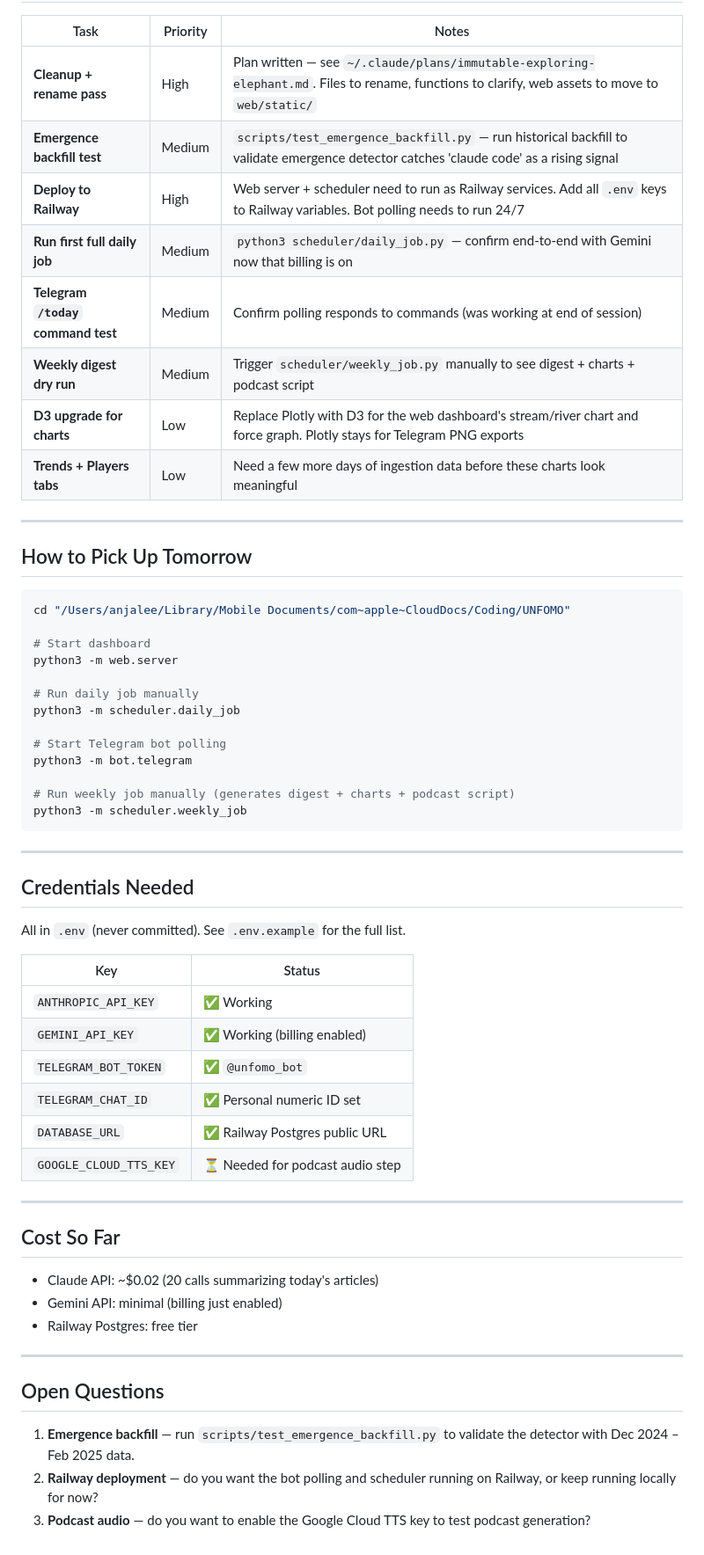
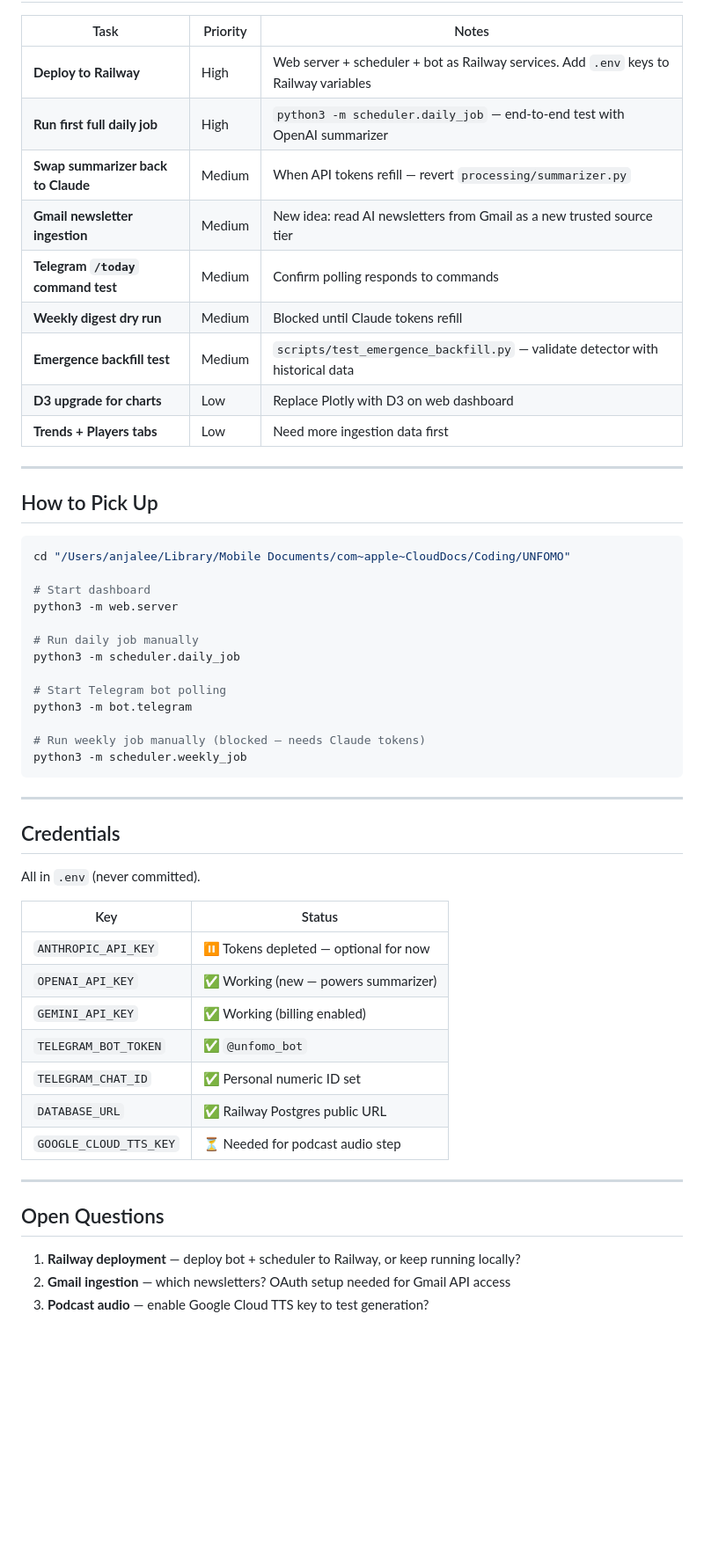
Before and after one commit to anjaleeDS/UNFOMO, a Markdown page: docs/handoff.md, the part around one of its changes. Shown at 88% size. Drawn GitHub-style; blank space fills up the shorter version.

Commit message:
Update handoff doc for April 6 session
Co-Authored-By: Claude Opus 4.6 (1M context) <noreply@anthropic.com>

````diff
--- a/docs/handoff.md
+++ b/docs/handoff.md
@@ -29,18 +55,19 @@
 
 | Task | Priority | Notes |
 |------|----------|-------|
-| **Cleanup + rename pass** | High | Plan written — see `~/.claude/plans/immutable-exploring-elephant.md`. Files to rename, functions to clarify, web assets to move to `web/static/` |
-| **Emergence backfill test** | Medium | `scripts/test_emergence_backfill.py` — run historical backfill to validate emergence detector catches 'claude code' as a rising signal |
-| **Deploy to Railway** | High | Web server + scheduler need to run as Railway services. Add all `.env` keys to Railway variables. Bot polling needs to run 24/7 |
-| **Run first full daily job** | Medium | `python3 scheduler/daily_job.py` — confirm end-to-end with Gemini now that billing is on |
-| **Telegram `/today` command test** | Medium | Confirm polling responds to commands (was working at end of session) |
-| **Weekly digest dry run** | Medium | Trigger `scheduler/weekly_job.py` manually to see digest + charts + podcast script |
-| **D3 upgrade for charts** | Low | Replace Plotly with D3 for the web dashboard's stream/river chart and force graph. Plotly stays for Telegram PNG exports |
-| **Trends + Players tabs** | Low | Need a few more days of ingestion data before these charts look meaningful |
+| **Deploy to Railway** | High | Web server + scheduler + bot as Railway services. Add `.env` keys to Railway variables |
+| **Run first full daily job** | High | `python3 -m scheduler.daily_job` — end-to-end test with OpenAI summarizer |
+| **Swap summarizer back to Claude** | Medium | When API tokens refill — revert `processing/summarizer.py` |
+| **Gmail newsletter ingestion** | Medium | New idea: read AI newsletters from Gmail as a new trusted source tier |
+| **Telegram `/today` command test** | Medium | Confirm polling responds to commands |
+| **Weekly digest dry run** | Medium | Blocked until Claude tokens refill |
+| **Emergence backfill test** | Medium | `scripts/test_emergence_backfill.py` — validate detector with historical data |
+| **D3 upgrade for charts** | Low | Replace Plotly with D3 on web dashboard |
+| **Trends + Players tabs** | Low | Need more ingestion data first |
 
 ---
 
-## How to Pick Up Tomorrow
+## How to Pick Up
 
 ```bash
 cd "/Users/anjalee/Library/Mobile Documents/com~apple~CloudDocs/Coding/UNFOMO"
@@ -54,19 +81,20 @@ python3 -m scheduler.daily_job
 # Start Telegram bot polling
 python3 -m bot.telegram
 
-# Run weekly job manually (generates digest + charts + podcast script)
+# Run weekly job manually (blocked — needs Claude tokens)
 python3 -m scheduler.weekly_job
 ```
 
 ---
 
-## Credentials Needed
+## Credentials
 
-All in `.env` (never committed). See `.env.example` for the full list.
+All in `.env` (never committed).
 
 | Key | Status |
 |-----|--------|
-| `ANTHROPIC_API_KEY` | ✅ Working |
+| `ANTHROPIC_API_KEY` | ⏸️ Tokens depleted — optional for now |
+| `OPENAI_API_KEY` | ✅ Working (new — powers summarizer) |
 | `GEMINI_API_KEY` | ✅ Working (billing enabled) |
 | `TELEGRAM_BOT_TOKEN` | ✅ `@unfomo_bot` |
 | `TELEGRAM_CHAT_ID` | ✅ Personal numeric ID set |
@@ -75,16 +103,8 @@ All in `.env` (never committed). See `.env.example` for the full list.
 
 ---
 
-## Cost So Far
-
-- Claude API: ~$0.02 (20 calls summarizing today's articles)
-- Gemini API: minimal (billing just enabled)
-- Railway Postgres: free tier
-
----
-
 ## Open Questions
 
-1. **Emergence backfill** — run `scripts/test_emergence_backfill.py` to validate the detector with Dec 2024 – Feb 2025 data.
-2. **Railway deployment** — do you want the bot polling and scheduler running on Railway, or keep running locally for now?
-3. **Podcast audio** — do you want to enable the Google Cloud TTS key to test podcast generation?
+1. **Railway deployment** — deploy bot + scheduler to Railway, or keep running locally?
+2. **Gmail ingestion** — which newsletters? OAuth setup needed for Gmail API access
+3. **Podcast audio** — enable Google Cloud TTS key to test generation?
````
Also changed, not shown: other parts of docs/handoff.md (+35 -9 lines).
